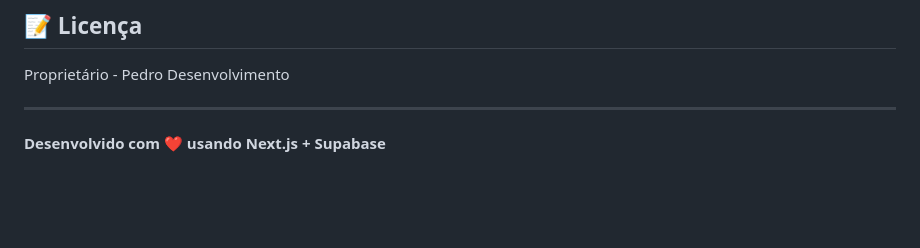
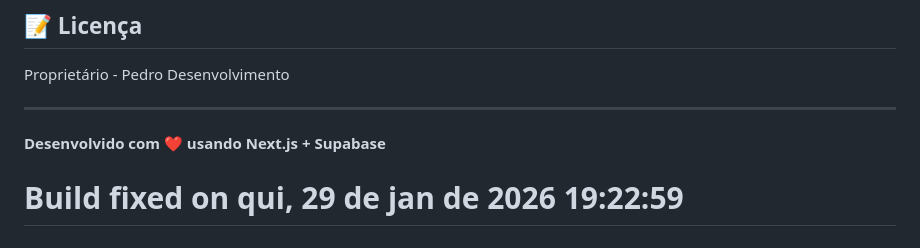
Before and after one commit to directtia/sms-system, a Markdown page: README.md, the part around the change. Rendered like a GitHub page; blank space fills up the shorter version.

Commit message:
chore: force Vercel rebuild with latest fixes

```diff
--- a/README.md
+++ b/README.md
@@ -226,3 +226,4 @@ Proprietário - Pedro Desenvolvimento
 ---
 
 **Desenvolvido com ❤️ usando Next.js + Supabase**
+# Build fixed on qui, 29 de jan de 2026 19:22:59
```
